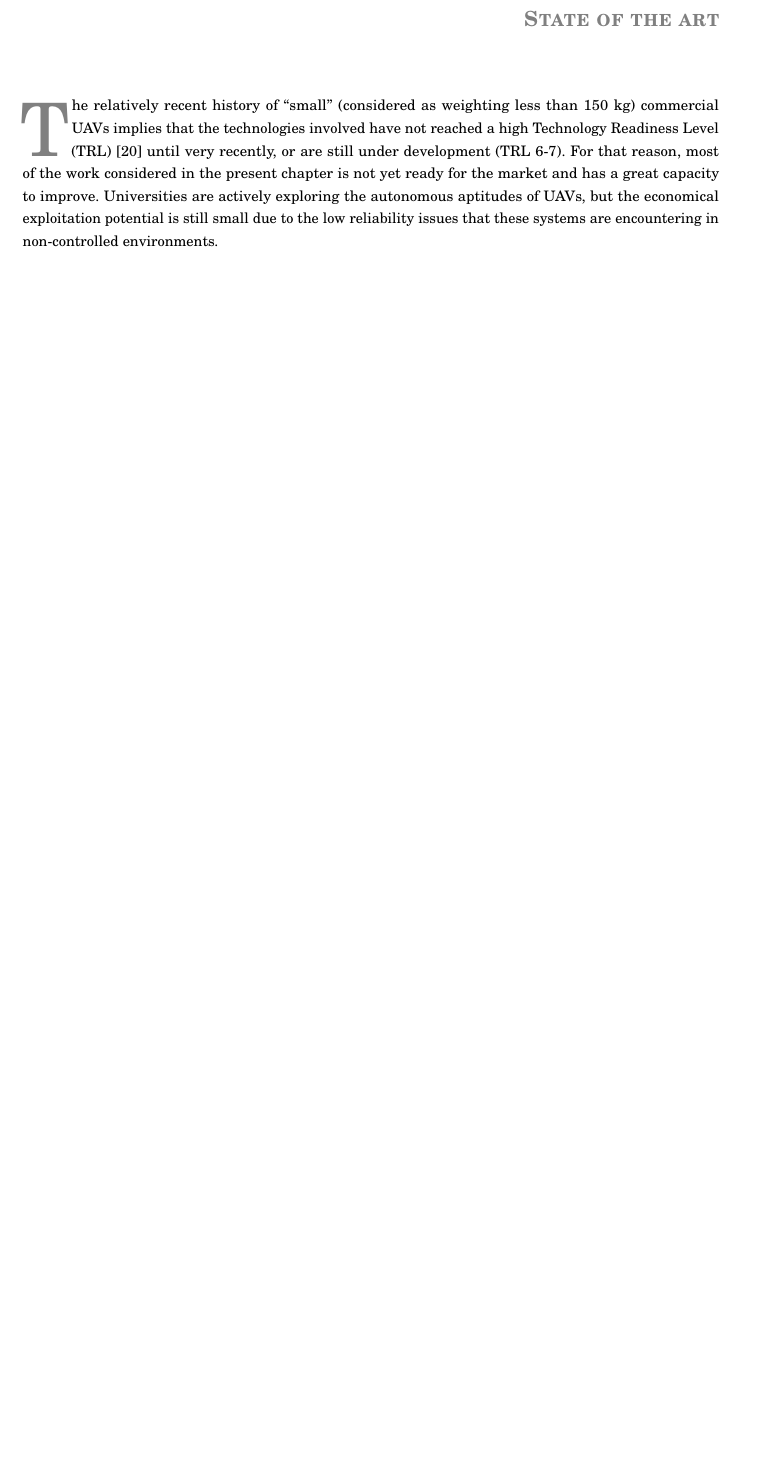
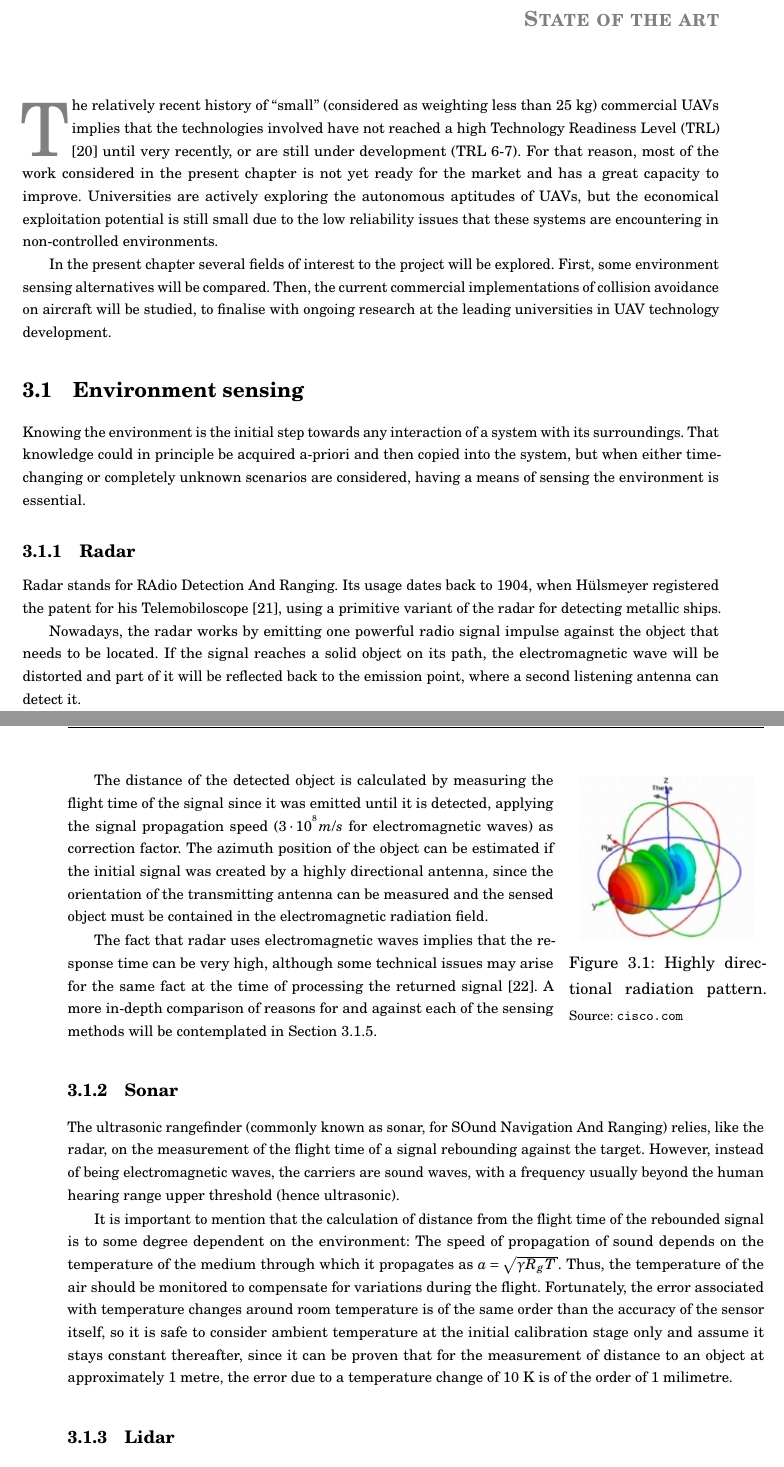
Before and after one commit to AlvaroMlgs/BachelorThesis, a LaTeX thesis (Memoir/memoirthesis.tex, which reads Memoir/chapters/stateArt/stateArt.tex): part of page 27 of 32 before the commit and two parts of pages 27 and 28 of 34 after it, the two joined at a grey line, cut so that both start at the same text, the shorter picture padded with empty space. Compiled offline with pdfLaTeX.

Commit message:
Added sonar, radar and lidar to Sensors SoTA

```diff
--- a/Memoir/chapters/stateArt/stateArt.tex
+++ b/Memoir/chapters/stateArt/stateArt.tex
@@ -2,6 +2,51 @@
 \let\textcircled=\pgftextcircled
 \chapter{State of the art}
 
-\initial{T}he relatively recent history of ``small'' (considered as weighting less than 150 kg) commercial UAVs implies that the technologies involved have not reached a high Technology Readiness Level (TRL) \cite{assistantsecretaryofdefenseforresearchandengineering2011} until very recently, or are still under development (TRL 6-7).
+\initial{T}he relatively recent history of ``small'' (considered as weighting less than 25 kg) commercial UAVs implies that the technologies involved have not reached a high Technology Readiness Level (TRL) \cite{assistantsecretaryofdefenseforresearchandengineering2011} until very recently, or are still under development (TRL 6-7).
 For that reason, most of the work considered in the present chapter is not yet ready for the market and has a great capacity to improve.
 Universities are actively exploring the autonomous aptitudes of UAVs, but the economical exploitation potential is still small due to the low reliability issues that these systems are encountering in non-controlled environments.
+
+In the present chapter several fields of interest to the project will be explored.
+First, some environment sensing alternatives will be compared.
+Then, the current commercial implementations of collision avoidance on aircraft will be studied, to finalise with ongoing research at the leading universities in UAV technology development.
+
+
+\section{Environment sensing}
+
+Knowing the environment is the initial step towards any interaction of a system with its surroundings.
+That knowledge could in principle be acquired a-priori and then copied into the system, but when either time-changing or completely unknown scenarios are considered, having a means of sensing the environment is essential.
+
+\subsection{Radar}
+
+Radar stands for RAdio Detection And Ranging.
+Its usage dates back to 1904, when H\"ulsmeyer registered the patent for his Telemobiloscope \cite{hulsmeyer1904}, using a primitive variant of the radar for detecting metallic ships.
+
+Nowadays, the radar works by emitting one powerful radio signal impulse against the object that needs to be located.
+If the signal reaches a solid object on its path, the electromagnetic wave will be distorted and part of it will be reflected back to the emission point, where a second listening antenna can detect it.
+
+\begin{wrapfigure}{r}{0.28\textwidth}
+	\centering
+	\includegraphics[width=0.25\textwidth]{./figures/antennaPattern.jpg}
+	\caption{Highly directional radiation pattern. {\footnotesize Source: \url{cisco.com}}}
+	\label{fig:antenna}
+\end{wrapfigure}
+The distance of the detected object is calculated by measuring the flight time of the signal since it was emitted until it is detected, applying the signal propagation speed ($3 \cdot 10^{^8} m/s$ for electromagnetic waves) as correction factor.
+The azimuth position of the object can be estimated if the initial signal was created by a highly directional antenna, since the orientation of the transmitting antenna can be measured and the sensed object must be contained in the electromagnetic radiation field.
+
+The fact that radar uses electromagnetic waves implies that the response time can be very high, although some technical issues may arise for the same fact at the time of processing the returned signal \cite{krolik2005}.
+A more in-depth comparison of reasons for and against each of the sensing methods will be contemplated in Section \ref{sec:sensorCompare}.
+
+\subsection{Sonar}
+
+The ultrasonic rangefinder (commonly known as sonar, for SOund Navigation And Ranging) relies, like the radar, on the measurement of the flight time of a signal rebounding against the target.
+However, instead of being electromagnetic waves, the carriers are sound waves, with a frequency usually beyond the human hearing range upper threshold (hence ultrasonic).
+
+It is important to mention that the calculation of distance from the flight time of the rebounded signal is to some degree dependent on the environment:
+The speed of propagation of sound depends on the temperature of the medium through which it propagates as $a=\sqrt{\gamma R_g T}$.
+Thus, the temperature of the air should be monitored to compensate for variations during the flight.
+Fortunately, the error associated with temperature changes around room temperature is of the same order than the accuracy of the sensor itself, so it is safe to consider ambient temperature at the initial calibration stage only and assume it stays constant thereafter, since it can be proven that for the measurement of distance to an object at approximately 1 metre, the error due to a temperature change of 10 K is of the order of 1 milimetre.
+
+\subsection{Lidar}
+
+LIght Detection and Ranging also works by measuring the time of flight of a signal.
+In this case, it is a visible light pulse, usually produced by a laser for its high coherence and low dispersion.
@@ -7,0 +65 @@ Universities are actively exploring the autonomous aptitudes of UAVs, but the ec
+\subsection{Sensor comparison} \label{sec:sensorCompare}
--- a/Memoir/memoirthesis.tex
+++ b/Memoir/memoirthesis.tex
@@ -163,6 +163,7 @@
 \usepackage{newlfont}					%Helpful package for fonts and symbols
 \usepackage{layouts}					%Layout diagrams
 \usepackage{graphicx}					%Calls figure environment
+\usepackage{wrapfig}
 \usepackage{caption}
 \usepackage{subcaption}					%For subfigure support
 \usepackage{longtable,rotating}			%Long tab environments including rotation.
@@ -207,7 +208,7 @@
 \usetikzlibrary{arrows,shapes,decorations,
 		       automata,backgrounds,
 		       petri,topaths}				%To use diverse features from tikz
-\usepackage{eurosym}
+\usepackage[gen]{eurosym}
 %
 %Reduce widows  (the last line of a paragraph at the start of a page) and orphans
 % (the first line of paragraph at the end of a page)
```
Also changed, not shown: Memoir/Scheme.md (+3 -1 lines), Memoir/biblio.bib (+17 -0 lines), Memoir/chapters/introduction/introduction.tex (+8 -4 lines), Literature/patent165546.pdf (added), Literature/radarsonarcompare.pdf (added), Memoir/chapters/stateArt/figures/antenna.jpg (added), Memoir/chapters/stateArt/figures/antennaPattern.jpg (added), Memoir/memoirthesis.bbl, Memoir/memoirthesis.pdf, Memoir/chapters/stateArt/stateArt.tex (28 more changed lines), 9 other files.
